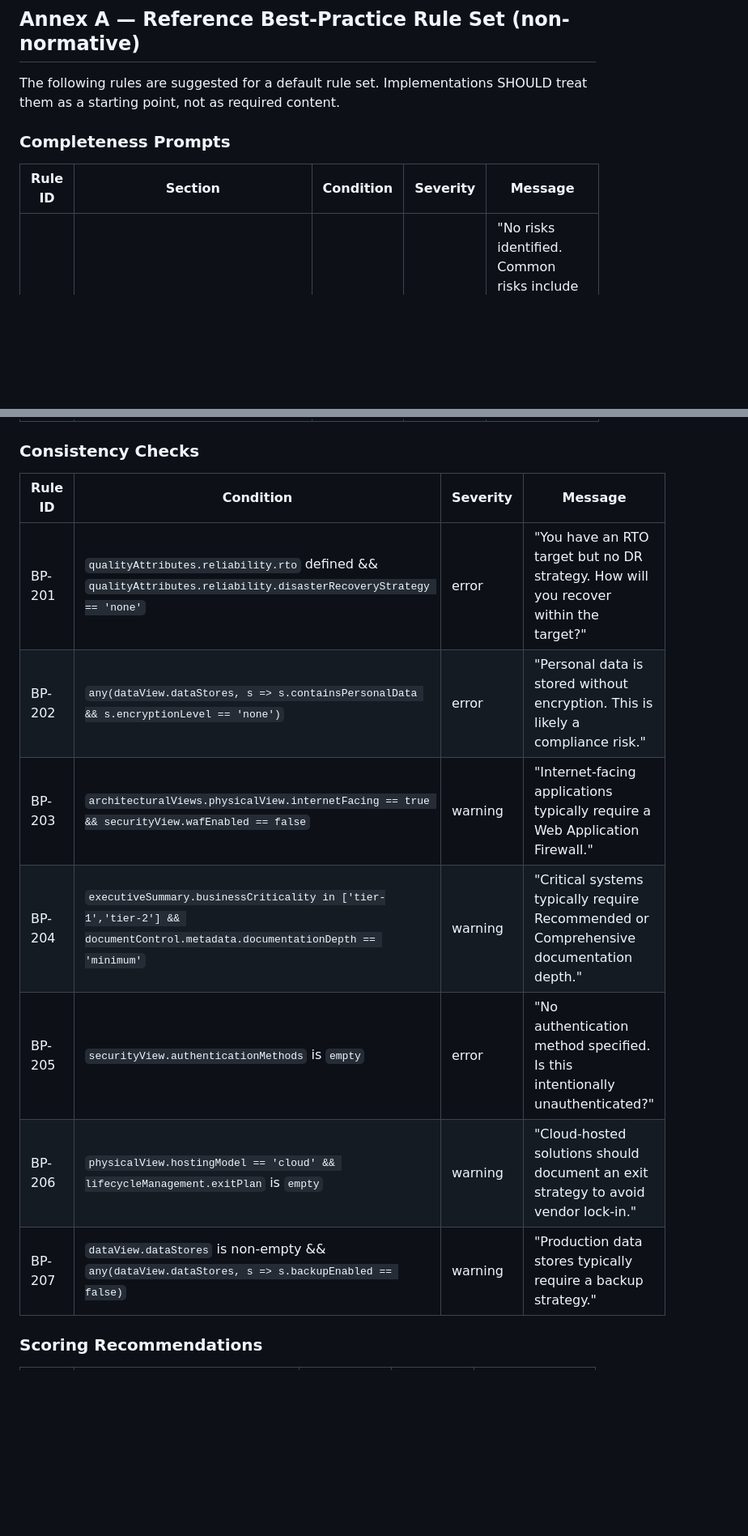
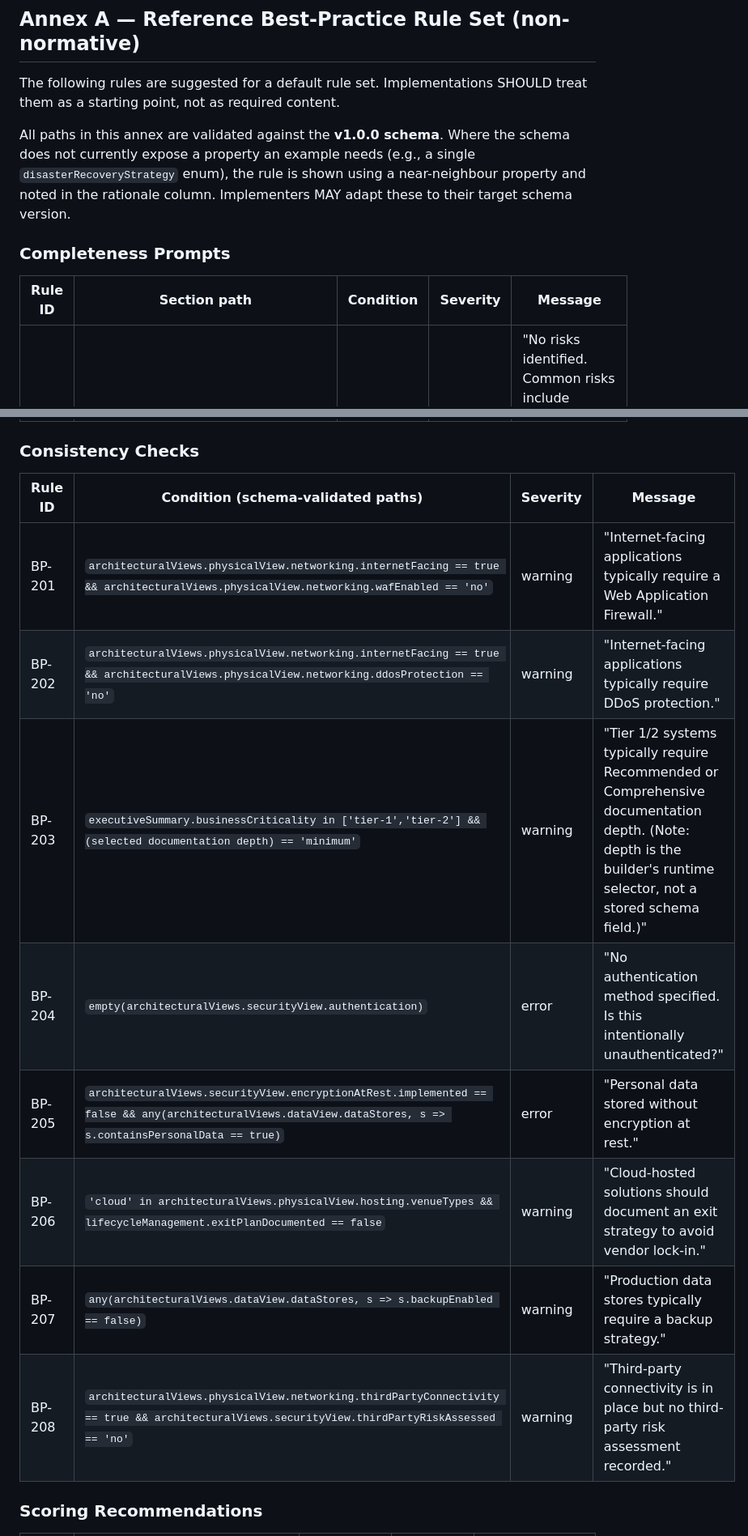
Before and after one commit to andibing/archstandard, a Markdown page: docs/sad-builder-spec.md, 2 parts joined by grey strips. Shown at 81% size. Rendered like a GitHub page; blank space fills up the shorter version.

```diff
--- a/docs/sad-builder-spec.md
+++ b/docs/sad-builder-spec.md
@@ -425,10 +425,16 @@ Comments and proposals are welcomed via
 The following rules are suggested for a default rule set. Implementations SHOULD
 treat them as a starting point, not as required content.
 
+All paths in this annex are validated against the **v1.0.0 schema**. Where the
+schema does not currently expose a property an example needs (e.g., a single
+`disasterRecoveryStrategy` enum), the rule is shown using a near-neighbour
+property and noted in the rationale column. Implementers MAY adapt these to
+their target schema version.
+
 ### Completeness Prompts
 
-| Rule ID | Section | Condition | Severity | Message |
-|---------|---------|-----------|----------|---------|
+| Rule ID | Section path | Condition | Severity | Message |
+|---------|--------------|-----------|----------|---------|
 | BP-101 | `riskGovernance.risks` | `empty` | warning | "No risks identified. Common risks include vendor lock-in, skill gaps, integration complexity, and performance under load. Are you sure?" |
 | BP-102 | `riskGovernance.assumptions` | `empty` | warning | "No assumptions documented. Consider: API availability, team capacity, third-party timelines, data quality." |
 | BP-103 | `riskGovernance.dependencies` | `empty` | warning | "No dependencies listed. Does this solution depend on any other systems, teams, or vendors?" |
@@ -437,15 +445,16 @@ treat them as a starting point, not as required content.
 
 ### Consistency Checks
 
-| Rule ID | Condition | Severity | Message |
-|---------|-----------|----------|---------|
-| BP-201 | `qualityAttributes.reliability.rto` defined && `qualityAttributes.reliability.disasterRecoveryStrategy == 'none'` | error | "You have an RTO target but no DR strategy. How will you recover within the target?" |
-| BP-202 | `any(dataView.dataStores, s => s.containsPersonalData && s.encryptionLevel == 'none')` | error | "Personal data is stored without encryption. This is likely a compliance risk." |
-| BP-203 | `architecturalViews.physicalView.internetFacing == true && securityView.wafEnabled == false` | warning | "Internet-facing applications typically require a Web Application Firewall." |
-| BP-204 | `executiveSummary.businessCriticality in ['tier-1','tier-2'] && documentControl.metadata.documentationDepth == 'minimum'` | warning | "Critical systems typically require Recommended or Comprehensive documentation depth." |
-| BP-205 | `securityView.authenticationMethods` is `empty` | error | "No authentication method specified. Is this intentionally unauthenticated?" |
-| BP-206 | `physicalView.hostingModel == 'cloud' && lifecycleManagement.exitPlan` is `empty` | warning | "Cloud-hosted solutions should document an exit strategy to avoid vendor lock-in." |
-| BP-207 | `dataView.dataStores` is non-empty && `any(dataView.dataStores, s => s.backupEnabled == false)` | warning | "Production data stores typically require a backup strategy." |
+| Rule ID | Condition (schema-validated paths) | Severity | Message |
+|---------|------------------------------------|----------|---------|
+| BP-201 | `architecturalViews.physicalView.networking.internetFacing == true && architecturalViews.physicalView.networking.wafEnabled == 'no'` | warning | "Internet-facing applications typically require a Web Application Firewall." |
+| BP-202 | `architecturalViews.physicalView.networking.internetFacing == true && architecturalViews.physicalView.networking.ddosProtection == 'no'` | warning | "Internet-facing applications typically require DDoS protection." |
+| BP-203 | `executiveSummary.businessCriticality in ['tier-1','tier-2'] && (selected documentation depth) == 'minimum'` | warning | "Tier 1/2 systems typically require Recommended or Comprehensive documentation depth. (Note: depth is the builder's runtime selector, not a stored schema field.)" |
+| BP-204 | `empty(architecturalViews.securityView.authentication)` | error | "No authentication method specified. Is this intentionally unauthenticated?" |
+| BP-205 | `architecturalViews.securityView.encryptionAtRest.implemented == false && any(architecturalViews.dataView.dataStores, s => s.containsPersonalData == true)` | error | "Personal data stored without encryption at rest." |
+| BP-206 | `'cloud' in architecturalViews.physicalView.hosting.venueTypes && lifecycleManagement.exitPlanDocumented == false` | warning | "Cloud-hosted solutions should document an exit strategy to avoid vendor lock-in." |
+| BP-207 | `any(architecturalViews.dataView.dataStores, s => s.backupEnabled == false)` | warning | "Production data stores typically require a backup strategy." |
+| BP-208 | `architecturalViews.physicalView.networking.thirdPartyConnectivity == true && architecturalViews.securityView.thirdPartyRiskAssessed == 'no'` | warning | "Third-party connectivity is in place but no third-party risk assessment recorded." |
 
 ### Scoring Recommendations
 
```
Also changed, not shown: other parts of docs/sad-builder-spec.md (+13 -8 lines).
